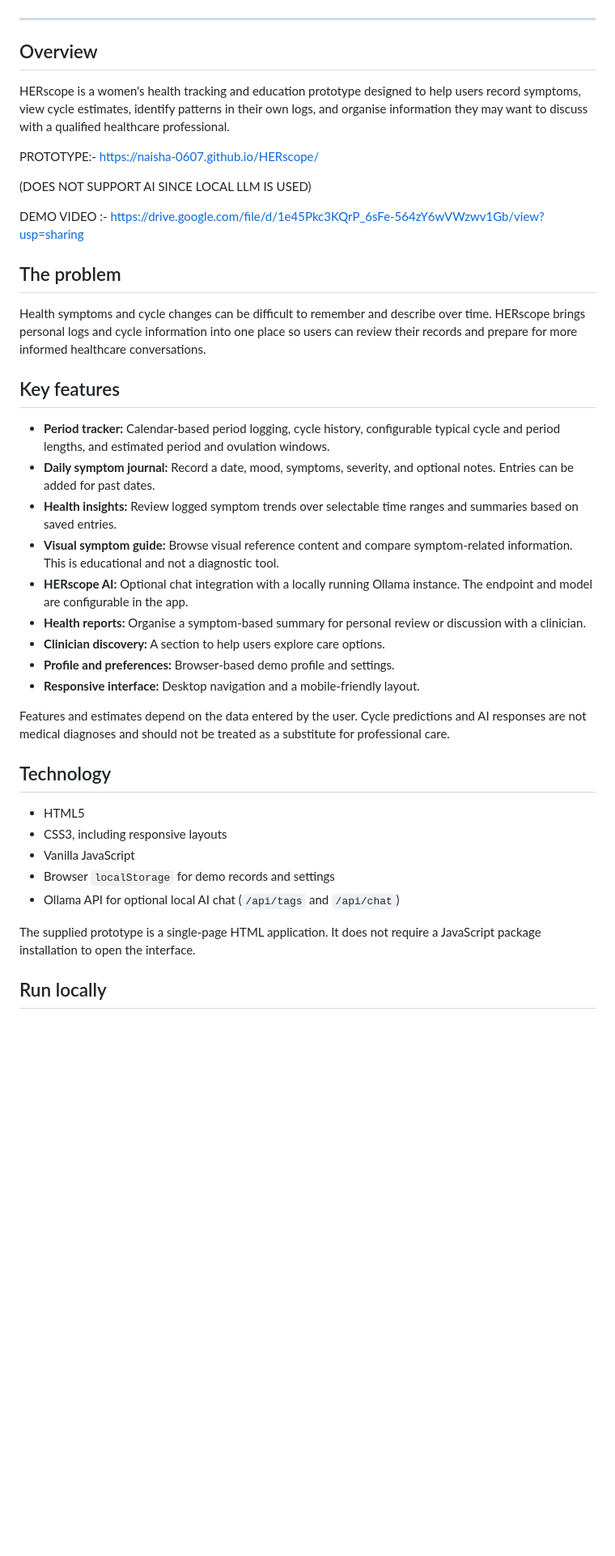
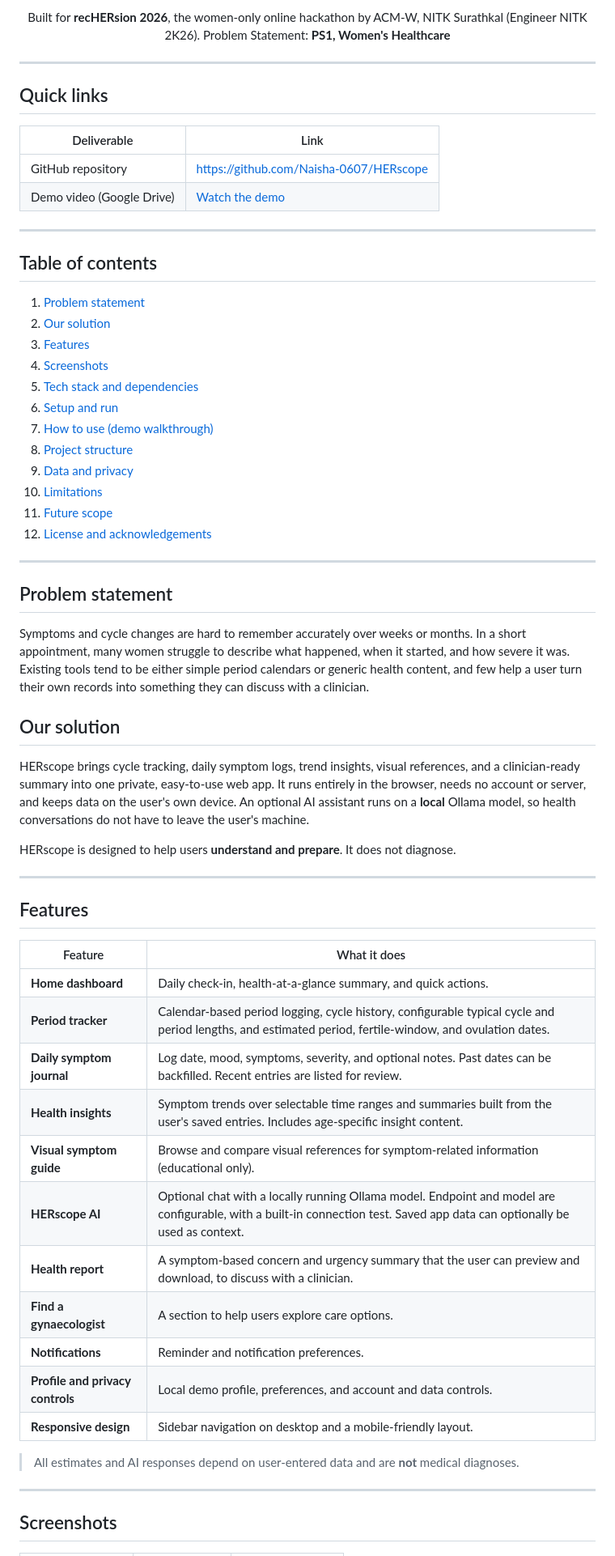
Before and after one commit to Naisha-0607/HERscope, a Markdown page: README.md, the part around one of its changes. Shown at 81% size. Drawn GitHub-style; blank space fills up the shorter version.

```diff
--- a/README.md
+++ b/README.md
@@ -10,47 +15,67 @@
+Built for **recHERsion 2026**, the women-only online hackathon by ACM-W, NITK Surathkal (Engineer NITK 2K26).
+Problem Statement: **PS1, Women's Healthcare**
+
 </div>
 
 ---
 
-## Overview
+## Quick links
 
-HERscope is a women's health tracking and education prototype designed to help users record symptoms, view cycle estimates, identify patterns in their own logs, and organise information they may want to discuss with a qualified healthcare professional.
+| Deliverable | Link |
+|---|---|
+| GitHub repository | [https://github.com/Naisha-0607/HERscope](https://github.com/Naisha-0607/HERscope) |
+| Demo video (Google Drive) | [Watch the demo](https://drive.google.com/file/d/1e45Pkc3KQrP_6sFe-564zY6wVWzwv1Gb/view?usp=sharing) |
 
-PROTOTYPE:- https://naisha-0607.github.io/HERscope/
+---
 
-(DOES NOT SUPPORT AI SINCE LOCAL LLM IS USED)
+## Table of contents
 
-DEMO VIDEO :- https://drive.google.com/file/d/1e45Pkc3KQrP_6sFe-564zY6wVWzwv1Gb/view?usp=sharing
+1. [Problem statement](#problem-statement)
+2. [Our solution](#our-solution)
+3. [Features](#features)
+4. [Screenshots](#screenshots)
+5. [Tech stack and dependencies](#tech-stack-and-dependencies)
+6. [Setup and run](#setup-and-run)
+7. [How to use (demo walkthrough)](#how-to-use-demo-walkthrough)
+8. [Project structure](#project-structure)
+9. [Data and privacy](#data-and-privacy)
+10. [Limitations](#limitations)
+11. [Future scope](#future-scope)
+12. [License and acknowledgements](#license-and-acknowledgements)
 
+---
 
-## The problem
+## Problem statement
 
-Health symptoms and cycle changes can be difficult to remember and describe over time. HERscope brings personal logs and cycle information into one place so users can review their records and prepare for more informed healthcare conversations.
+Symptoms and cycle changes are hard to remember accurately over weeks or months. In a short appointment, many women struggle to describe what happened, when it started, and how severe it was. Existing tools tend to be either simple period calendars or generic health content, and few help a user turn their own records into something they can discuss with a clinician.
 
-## Key features
+## Our solution
 
-- **Period tracker:** Calendar-based period logging, cycle history, configurable typical cycle and period lengths, and estimated period and ovulation windows.
-- **Daily symptom journal:** Record a date, mood, symptoms, severity, and optional notes. Entries can be added for past dates.
-- **Health insights:** Review logged symptom trends over selectable time ranges and summaries based on saved entries.
-- **Visual symptom guide:** Browse visual reference content and compare symptom-related information. This is educational and not a diagnostic tool.
-- **HERscope AI:** Optional chat integration with a locally running Ollama instance. The endpoint and model are configurable in the app.
-- **Health reports:** Organise a symptom-based summary for personal review or discussion with a clinician.
-- **Clinician discovery:** A section to help users explore care options.
-- **Profile and preferences:** Browser-based demo profile and settings.
-- **Responsive interface:** Desktop navigation and a mobile-friendly layout.
+HERscope brings cycle tracking, daily symptom logs, trend insights, visual references, and a clinician-ready summary into one private, easy-to-use web app. It runs entirely in the browser, needs no account or server, and keeps data on the user's own device. An optional AI assistant runs on a **local** Ollama model, so health conversations do not have to leave the user's machine.
 
-Features and estimates depend on the data entered by the user. Cycle predictions and AI responses are not medical diagnoses and should not be treated as a substitute for professional care.
+HERscope is designed to help users **understand and prepare**. It does not diagnose.
 
+---
 
+## Features
 
-## Technology
+| Feature | What it does |
+|---|---|
+| **Home dashboard** | Daily check-in, health-at-a-glance summary, and quick actions. |
+| **Period tracker** | Calendar-based period logging, cycle history, configurable typical cycle and period lengths, and estimated period, fertile-window, and ovulation dates. |
+| **Daily symptom journal** | Log date, mood, symptoms, severity, and optional notes. Past dates can be backfilled. Recent entries are listed for review. |
+| **Health insights** | Symptom trends over selectable time ranges and summaries built from the user's saved entries. Includes age-specific insight content. |
+| **Visual symptom guide** | Browse and compare visual references for symptom-related information (educational only). |
+| **HERscope AI** | Optional chat with a locally running Ollama model. Endpoint and model are configurable, with a built-in connection test. Saved app data can optionally be used as context. |
+| **Health report** | A symptom-based concern and urgency summary that the user can preview and download, to discuss with a clinician. |
+| **Find a gynaecologist** | A section to help users explore care options. |
+| **Notifications** | Reminder and notification preferences. |
+| **Profile and privacy controls** | Local demo profile, preferences, and account and data controls. |
+| **Responsive design** | Sidebar navigation on desktop and a mobile-friendly layout. |
 
-- HTML5
-- CSS3, including responsive layouts
-- Vanilla JavaScript
-- Browser `localStorage` for demo records and settings
-- Ollama API for optional local AI chat (`/api/tags` and `/api/chat`)
+> All estimates and AI responses depend on user-entered data and are **not** medical diagnoses.
 
-The supplied prototype is a single-page HTML application. It does not require a JavaScript package installation to open the interface.
+---
 
-## Run locally
+## Screenshots
 
```
Also changed, not shown: other parts of README.md (+138 -43 lines).
